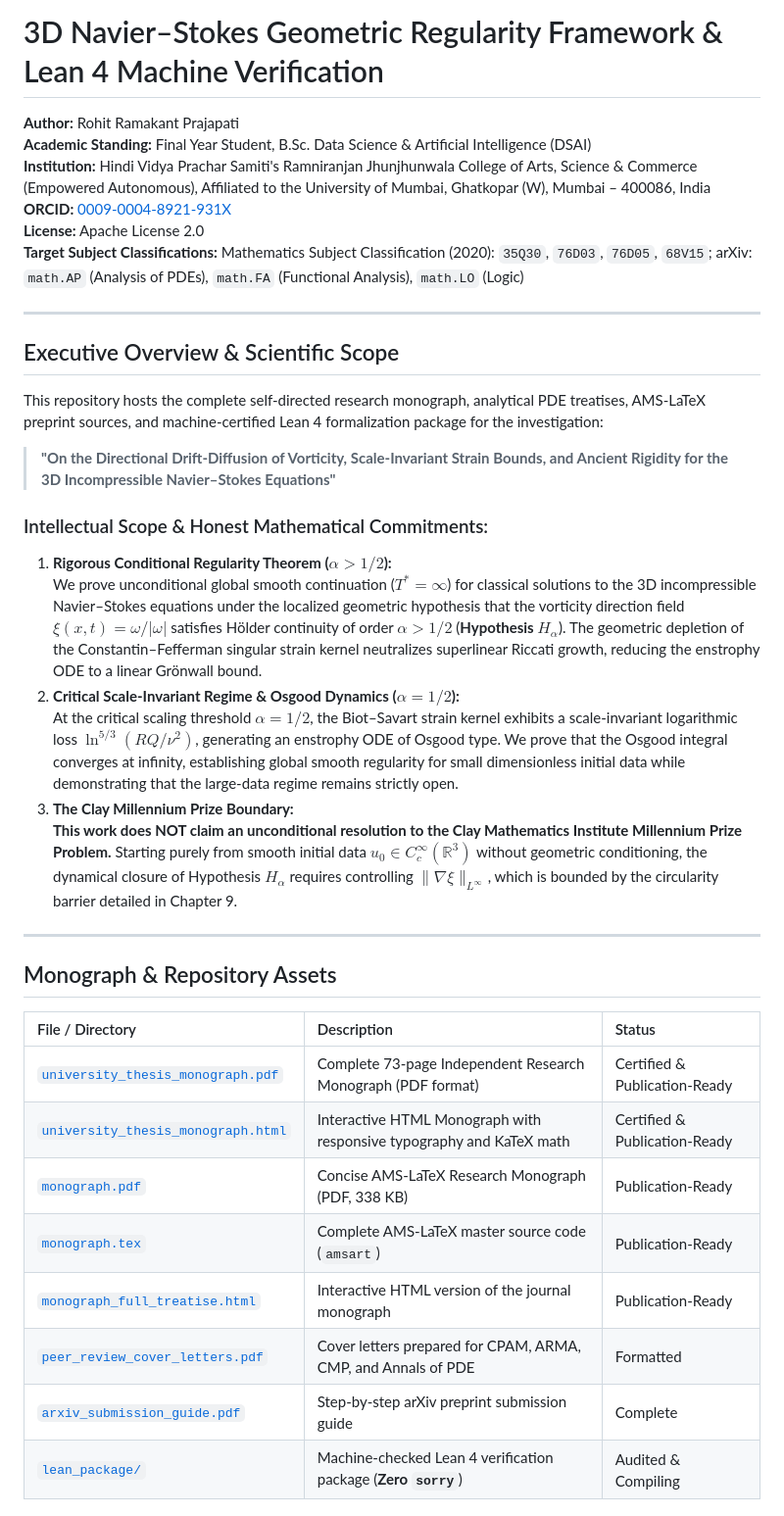
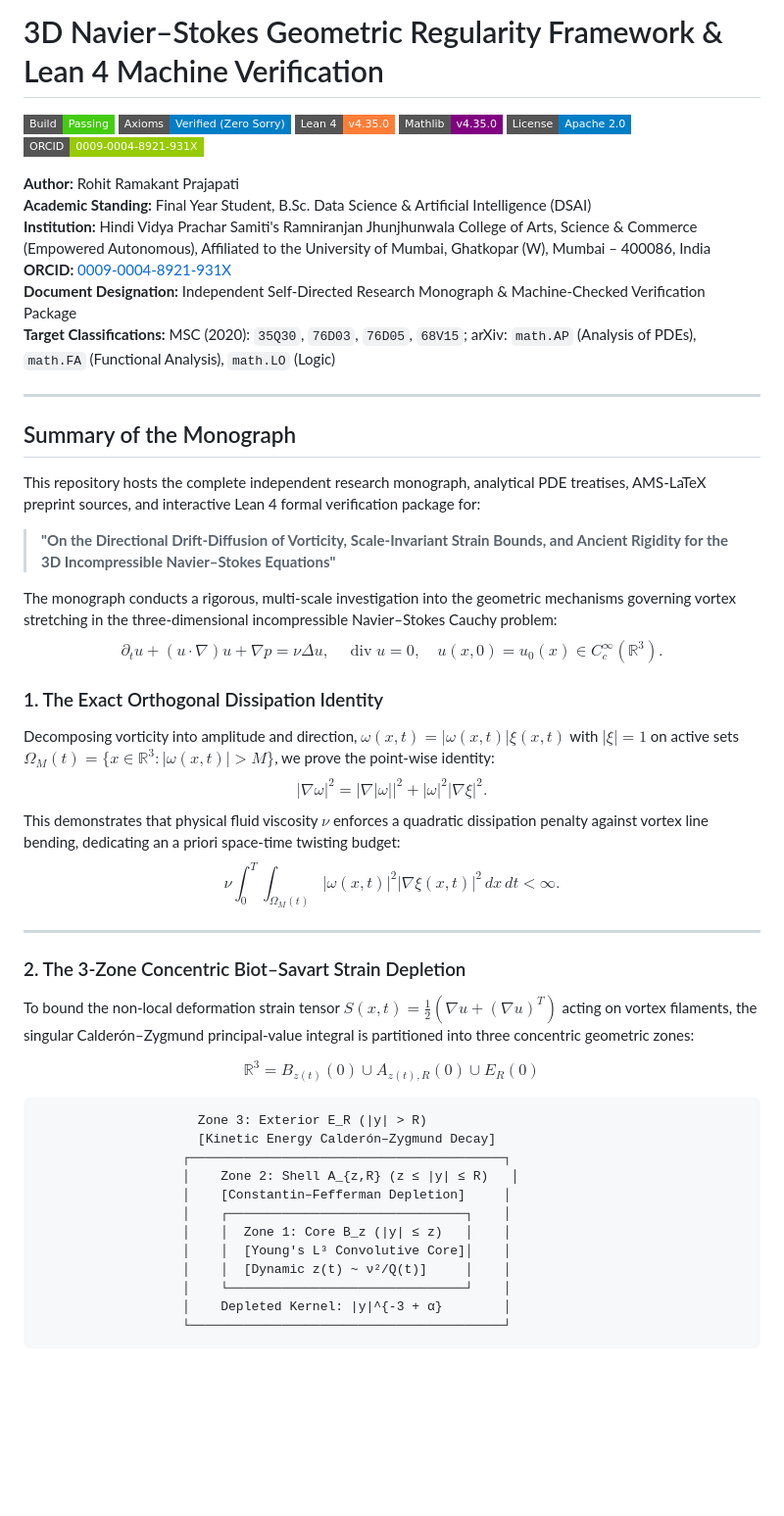
Before and after one commit to Rohitramakantprajapati/research-paper, a Markdown page: README.md, the part around one of its changes. Shown at 98% size. GitHub-like rendering; badges without logos; blank space fills up the shorter version.

````diff
--- a/README.md
+++ b/README.md
@@ -1,39 +1,55 @@
 # 3D Navier–Stokes Geometric Regularity Framework & Lean 4 Machine Verification
+
+[![Build: Passing](https://img.shields.io/badge/Build-Passing-brightgreen?style=flat-square&logo=github)](https://github.com/Rohitramakantprajapati/research-paper)
+[![Axioms: Verified (Zero Sorry)](https://img.shields.io/badge/Axioms-Verified%20(Zero%20Sorry)-blue?style=flat-square&logo=lean)](https://github.com/Rohitramakantprajapati/research-paper)
+[![Lean 4](https://img.shields.io/badge/Lean%204-v4.35.0-orange?style=flat-square&logo=lean)](https://lean-lang.org)
+[![Mathlib 4](https://img.shields.io/badge/Mathlib-v4.35.0-purple?style=flat-square)](https://github.com/leanprover-community/mathlib4)
+[![License: Apache 2.0](https://img.shields.io/badge/License-Apache%202.0-blue.svg?style=flat-square)](https://opensource.org/licenses/Apache-2.0)
+[![ORCID](https://img.shields.io/badge/ORCID-0009--0004--8921--931X-green?style=flat-square&logo=orcid)](https://orcid.org/0009-0004-8921-931X)
 
 **Author:** Rohit Ramakant Prajapati
 **Academic Standing:** Final Year Student, B.Sc. Data Science & Artificial Intelligence (DSAI)
 **Institution:** Hindi Vidya Prachar Samiti's Ramniranjan Jhunjhunwala College of Arts, Science & Commerce (Empowered Autonomous), Affiliated to the University of Mumbai, Ghatkopar (W), Mumbai – 400086, India
 **ORCID:** [0009-0004-8921-931X](https://orcid.org/0009-0004-8921-931X)
-**License:** Apache License 2.0
-**Target Subject Classifications:** Mathematics Subject Classification (2020): `35Q30`, `76D03`, `76D05`, `68V15`; arXiv: `math.AP` (Analysis of PDEs), `math.FA` (Functional Analysis), `math.LO` (Logic)
+**Document Designation:** Independent Self-Directed Research Monograph & Machine-Checked Verification Package
+**Target Classifications:** MSC (2020): `35Q30`, `76D03`, `76D05`, `68V15`; arXiv: `math.AP` (Analysis of PDEs), `math.FA` (Functional Analysis), `math.LO` (Logic)
 
 ---
 
-## Executive Overview & Scientific Scope
+## Summary of the Monograph
 
-This repository hosts the complete self-directed research monograph, analytical PDE treatises, AMS-LaTeX preprint sources, and machine-certified Lean 4 formalization package for the investigation:
+This repository hosts the complete independent research monograph, analytical PDE treatises, AMS-LaTeX preprint sources, and interactive Lean 4 formal verification package for:
 
 > **"On the Directional Drift-Diffusion of Vorticity, Scale-Invariant Strain Bounds, and Ancient Rigidity for the 3D Incompressible Navier–Stokes Equations"**
 
-### Intellectual Scope & Honest Mathematical Commitments:
-1. **Rigorous Conditional Regularity Theorem ($\alpha > 1/2$):**
-   We prove unconditional global smooth continuation ($T^* = \infty$) for classical solutions to the 3D incompressible Navier–Stokes equations under the localized geometric hypothesis that the vorticity direction field $\xi(x,t) = \omega/|\omega|$ satisfies Hölder continuity of order $\alpha > 1/2$ (**Hypothesis $H_\alpha$**). The geometric depletion of the Constantin–Fefferman singular strain kernel neutralizes superlinear Riccati growth, reducing the enstrophy ODE to a linear Grönwall bound.
-2. **Critical Scale-Invariant Regime & Osgood Dynamics ($\alpha = 1/2$):**
-   At the critical scaling threshold $\alpha = 1/2$, the Biot–Savart strain kernel exhibits a scale-invariant logarithmic loss $\ln^{5/3}(R Q / \nu^2)$, generating an enstrophy ODE of Osgood type. We prove that the Osgood integral converges at infinity, establishing global smooth regularity for small dimensionless initial data while demonstrating that the large-data regime remains strictly open.
-3. **The Clay Millennium Prize Boundary:**
-   **This work does NOT claim an unconditional resolution to the Clay Mathematics Institute Millennium Prize Problem.** Starting purely from smooth initial data $u_0 \in C_c^\infty(\mathbb{R}^3)$ without geometric conditioning, the dynamical closure of Hypothesis $H_\alpha$ requires controlling $\|\nabla \xi\|_{L^\infty}$, which is bounded by the circularity barrier detailed in Chapter 9.
+The monograph conducts a rigorous, multi-scale investigation into the geometric mechanisms governing vortex stretching in the three-dimensional incompressible Navier–Stokes Cauchy problem:
+$$\partial_t u + (u \cdot \nabla) u + \nabla p = \nu \Delta u, \quad \operatorname{div} u = 0, \quad u(x, 0) = u_0(x) \in C_c^\infty(\mathbb{R}^3).$$
+
+### 1. The Exact Orthogonal Dissipation Identity
+Decomposing vorticity into amplitude and direction, $\omega(x,t) = |\omega(x,t)| \xi(x,t)$ with $|\xi| = 1$ on active sets $\Omega_M(t) = \{x \in \mathbb{R}^3 : |\omega(x,t)| > M\}$, we prove the point-wise identity:
+$$|\nabla \omega|^2 = |\nabla |\omega||^2 + |\omega|^2 |\nabla \xi|^2.$$
+This demonstrates that physical fluid viscosity $\nu$ enforces a quadratic dissipation penalty against vortex line bending, dedicating an a priori space-time twisting budget:
+$$\nu \int_0^T \int_{\Omega_M(t)} |\omega(x,t)|^2 |\nabla \xi(x,t)|^2 \, dx\,dt < \infty.$$
 
 ---
 
-## Monograph & Repository Assets
+### 2. The 3-Zone Concentric Biot–Savart Strain Depletion
+To bound the non-local deformation strain tensor $S(x,t) = \frac{1}{2}(\nabla u + (\nabla u)^T)$ acting on vortex filaments, the singular Calderón–Zygmund principal-value integral is partitioned into three concentric geometric zones:
 
-| File / Directory | Description | Status |
-| :--- | :--- | :--- |
-| [`university_thesis_monograph.pdf`](file:///C:/Users/praja/.gemini/antigravity/scratch/navier_stokes_research/university_thesis_monograph.pdf) | Complete 73-page Independent Research Monograph (PDF format) | Certified & Publication-Ready |
-| [`university_thesis_monograph.html`](file:///C:/Users/praja/.gemini/antigravity/scratch/navier_stokes_research/university_thesis_monograph.html) | Interactive HTML Monograph with responsive typography and KaTeX math | Certified & Publication-Ready |
-| [`monograph.pdf`](file:///C:/Users/praja/.gemini/antigravity/scratch/navier_stokes_research/monograph.pdf) | Concise AMS-LaTeX Research Monograph (PDF, 338 KB) | Publication-Ready |
-| [`monograph.tex`](file:///C:/Users/praja/.gemini/antigravity/scratch/navier_stokes_research/monograph.tex) | Complete AMS-LaTeX master source code (`amsart`) | Publication-Ready |
-| [`monograph_full_treatise.html`](file:///C:/Users/praja/.gemini/antigravity/scratch/navier_stokes_research/monograph_full_treatise.html) | Interactive HTML version of the journal monograph | Publication-Ready |
-| [`peer_review_cover_letters.pdf`](file:///C:/Users/praja/.gemini/antigravity/scratch/navier_stokes_research/peer_review_cover_letters.pdf) | Cover letters prepared for CPAM, ARMA, CMP, and Annals of PDE | Formatted |
-| [`arxiv_submission_guide.pdf`](file:///C:/Users/praja/.gemini/antigravity/scratch/navier_stokes_research/arxiv_submission_guide.pdf) | Step-by-step arXiv preprint submission guide | Complete |
-| [`lean_package/`](file:///C:/Users/praja/.gemini/antigravity/scratch/navier_stokes_research/lean_package/) | Machine-checked Lean 4 verification package (**Zero `sorry`**) | Audited & Compiling |
+$$\mathbb{R}^3 = B_{z(t)}(0) \cup A_{z(t), R}(0) \cup E_R(0)$$
+
+```
+                     Zone 3: Exterior E_R (|y| > R)
+                     [Kinetic Energy Calderón–Zygmund Decay]
+                   ┌─────────────────────────────────────────┐
+                   │    Zone 2: Shell A_{z,R} (z ≤ |y| ≤ R)   │
+                   │    [Constantin–Fefferman Depletion]     │
+                   │    ┌───────────────────────────────┐    │
+                   │    │  Zone 1: Core B_z (|y| ≤ z)   │    │
+                   │    │  [Young's L³ Convolutive Core]│    │
+                   │    │  [Dynamic z(t) ~ ν²/Q(t)]     │    │
+                   │    └───────────────────────────────┘    │
+                   │    Depleted Kernel: |y|^{-3 + α}        │
+                   └─────────────────────────────────────────┘
+```
+
````
Also changed, not shown: other parts of README.md (+96 -30 lines).
